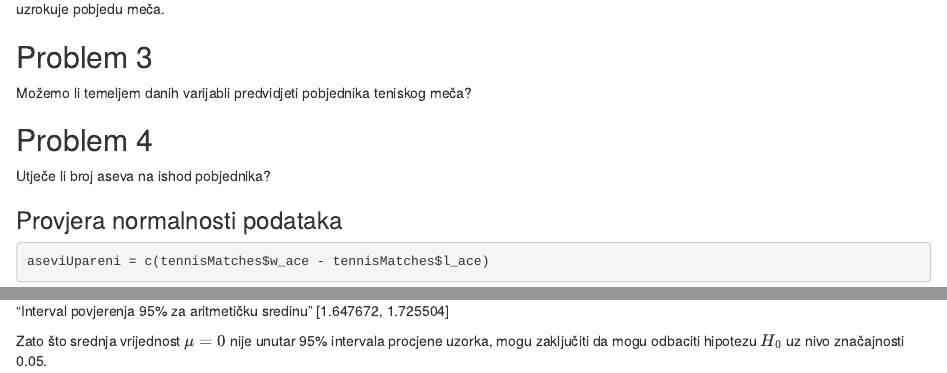
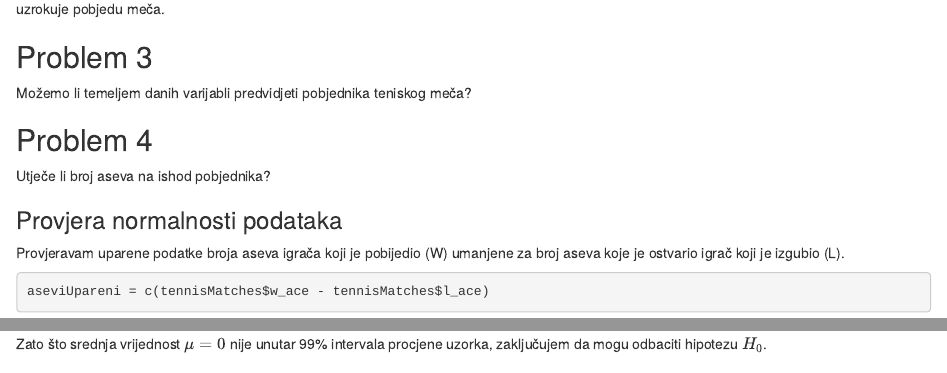
Before and after one commit to pb7932/sap-projekt, an R Markdown document (projekt.Rmd): the page in a window 1100 px wide, from 5380 px down, and a second part further down, joined at a grey line. Rendered offline with R 4.5, knitr and Pandoc, with nearby package versions; some code elsewhere in the file could not run offline.

Commit message:
Promjena interavla u 99%, i manje ispravke u ispisu

````diff
--- a/projekt.Rmd
+++ b/projekt.Rmd
@@ -215,7 +215,8 @@ Možemo li temeljem danih varijabli predvidjeti pobjednika teniskog meča?
 Utječe li broj aseva na ishod pobjednika?
 
 ### Provjera normalnosti podataka
-
+Provjeravam uparene podatke broja aseva igrača koji je pobijedio (W)
+umanjene za broj aseva koje je ostvario igrač koji je izgubio (L).
 ```{r}
 aseviUpareni = c(tennisMatches$w_ace - tennisMatches$l_ace)
 ```
@@ -262,6 +263,4 @@ j <- mean(ps)
 ```
 
-"Interval povjerenja 95% za aritmetičku sredinu"
-[1.647672, 1.725504]
-
-Zato što srednja vrijednost $\mu = 0$ nije unutar 95% intervala procjene uzorka, mogu zaključiti da mogu odbaciti hipotezu $H_0$ uz nivo značajnosti 0.05.
+Zato što srednja vrijednost $\mu = 0$ nije unutar 99% intervala procjene uzorka,
+zaključujem da mogu odbaciti hipotezu $H_0$.
````
Also changed, not shown: projekt.html, projekt.Rmd (10 more changed lines).
